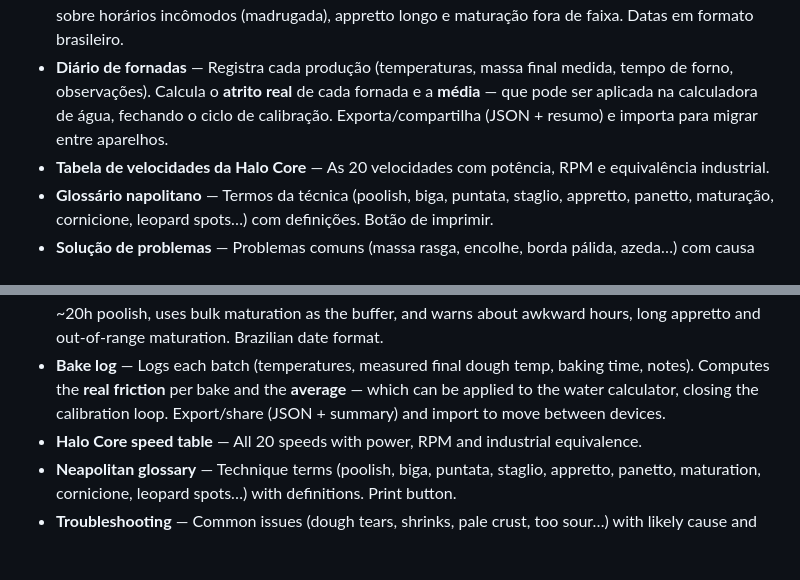
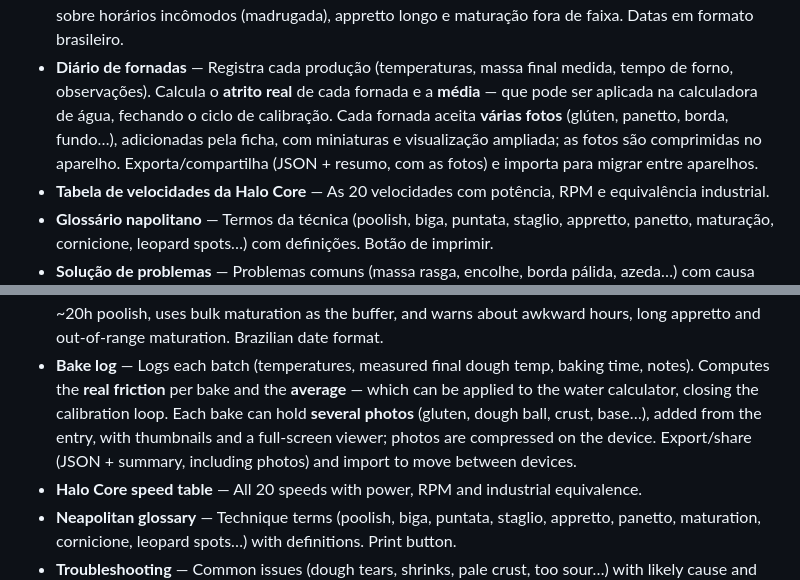
Before and after one commit to pauloeduardogodoy/PizzaCalc, a Markdown page: README.md, 2 parts joined by grey strips. GitHub-like rendering; blank space fills up the shorter version.

```diff
--- a/README.md
+++ b/README.md
@@ -73,8 +73,10 @@ zerar).
   faixa. Datas em formato brasileiro.
 - **Diário de fornadas** — Registra cada produção (temperaturas, massa final medida, tempo de
   forno, observações). Calcula o **atrito real** de cada fornada e a **média** — que pode ser
-  aplicada na calculadora de água, fechando o ciclo de calibração. Exporta/compartilha (JSON +
-  resumo) e importa para migrar entre aparelhos.
+  aplicada na calculadora de água, fechando o ciclo de calibração. Cada fornada aceita **várias
+  fotos** (glúten, panetto, borda, fundo…), adicionadas pela ficha, com miniaturas e visualização
+  ampliada; as fotos são comprimidas no aparelho. Exporta/compartilha (JSON + resumo, com as
+  fotos) e importa para migrar entre aparelhos.
 - **Tabela de velocidades da Halo Core** — As 20 velocidades com potência, RPM e equivalência
   industrial.
 - **Glossário napolitano** — Termos da técnica (poolish, biga, puntata, staglio, appretto,
@@ -160,7 +162,9 @@ icon-only on mobile; timers use icons only (play/pause/reset).
   long appretto and out-of-range maturation. Brazilian date format.
 - **Bake log** — Logs each batch (temperatures, measured final dough temp, baking time, notes).
   Computes the **real friction** per bake and the **average** — which can be applied to the water
-  calculator, closing the calibration loop. Export/share (JSON + summary) and import to move
+  calculator, closing the calibration loop. Each bake can hold **several photos** (gluten, dough
+  ball, crust, base…), added from the entry, with thumbnails and a full-screen viewer; photos are
+  compressed on the device. Export/share (JSON + summary, including photos) and import to move
   between devices.
 - **Halo Core speed table** — All 20 speeds with power, RPM and industrial equivalence.
 - **Neapolitan glossary** — Technique terms (poolish, biga, puntata, staglio, appretto,
```
